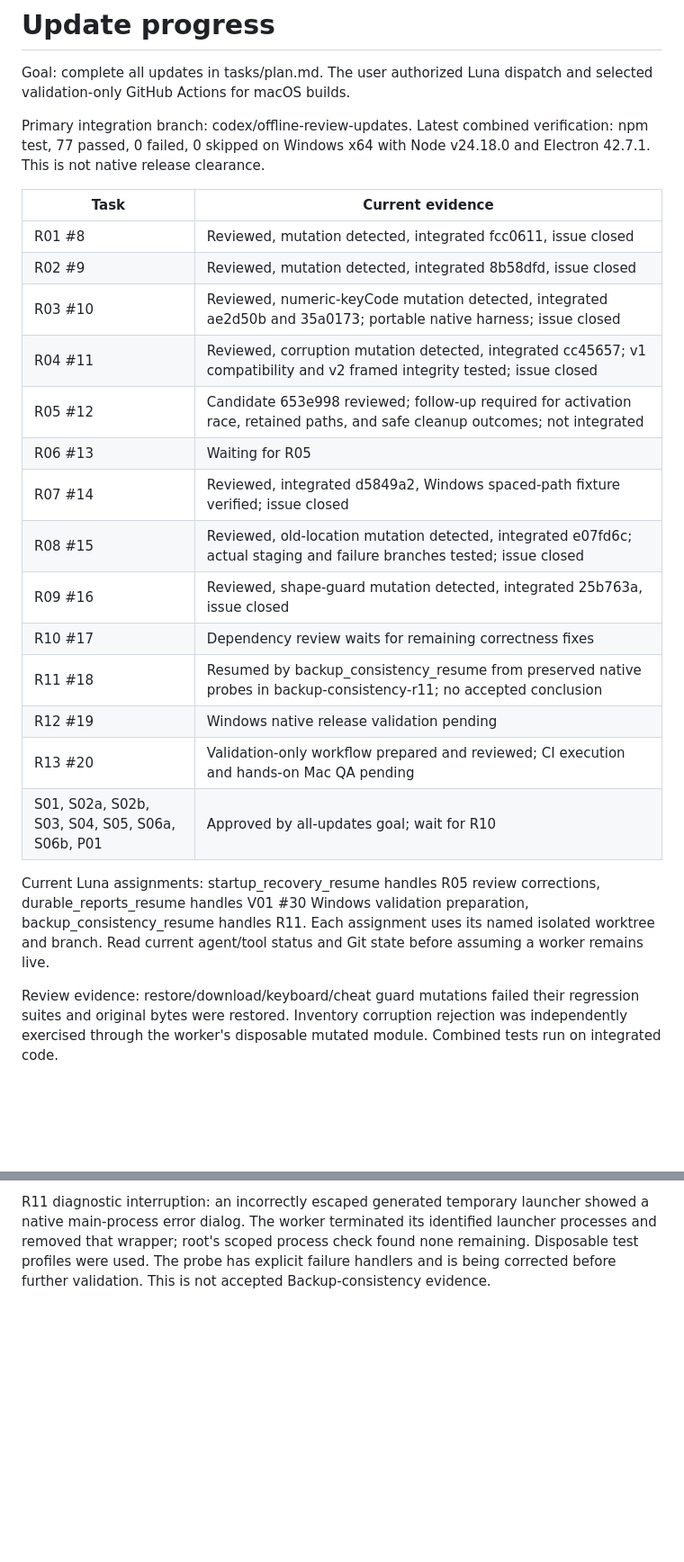
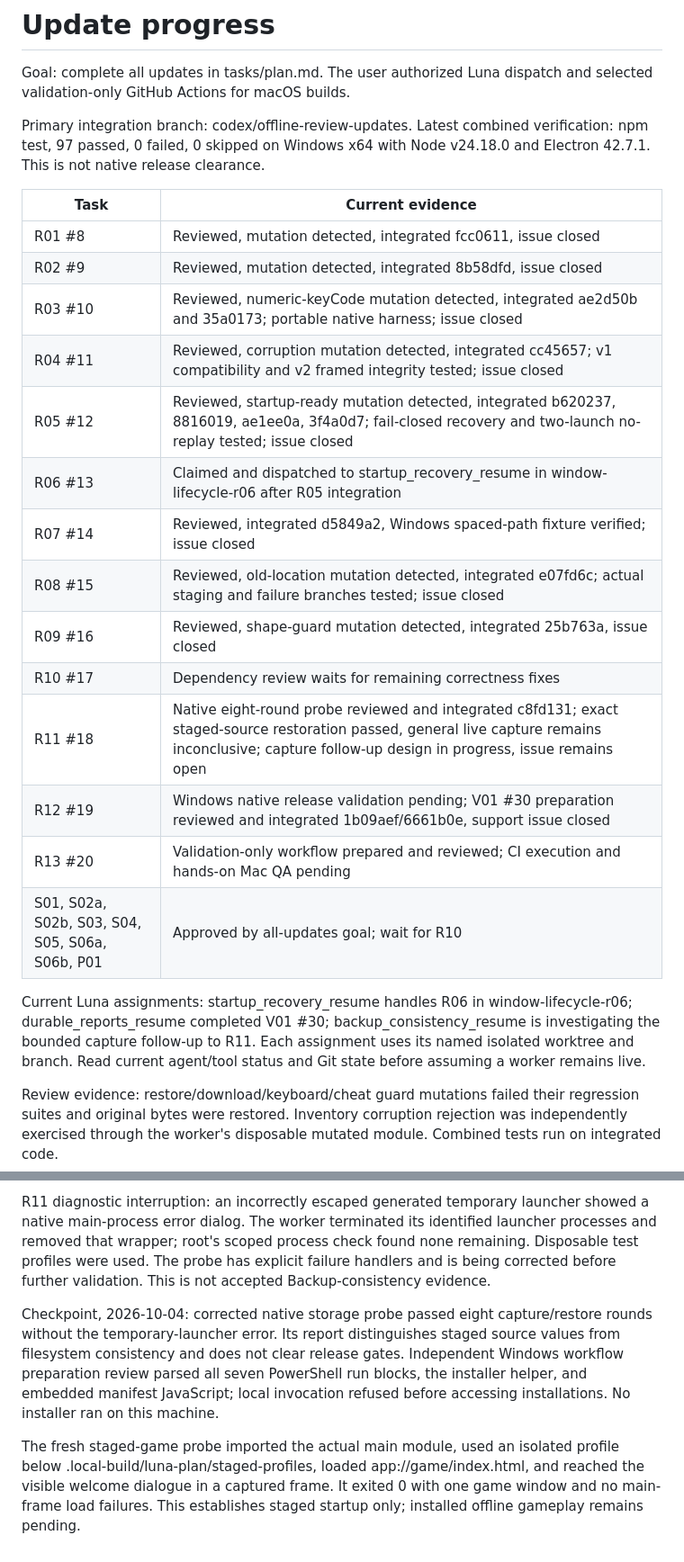
Before and after one commit to gaboopa/pokerogue-electron, a Markdown page: tasks/progress.md, 2 parts joined by grey strips. Shown at 90% size. Drawn GitHub-style; blank space fills up the shorter version.

Commit message:
docs: record recovery and native probe checkpoint

```diff
--- a/tasks/progress.md
+++ b/tasks/progress.md
@@ -3,7 +3,7 @@
 Goal: complete all updates in tasks/plan.md. The user authorized Luna dispatch and selected validation-only GitHub Actions for macOS builds.
 
 Primary integration branch: codex/offline-review-updates.
-Latest combined verification: npm test, 77 passed, 0 failed, 0 skipped on Windows x64 with Node v24.18.0 and Electron 42.7.1.
+Latest combined verification: npm test, 97 passed, 0 failed, 0 skipped on Windows x64 with Node v24.18.0 and Electron 42.7.1.
 This is not native release clearance.
 
 | Task | Current evidence |
@@ -12,18 +12,18 @@ This is not native release clearance.
 | R02 #9 | Reviewed, mutation detected, integrated 8b58dfd, issue closed |
 | R03 #10 | Reviewed, numeric-keyCode mutation detected, integrated ae2d50b and 35a0173; portable native harness; issue closed |
 | R04 #11 | Reviewed, corruption mutation detected, integrated cc45657; v1 compatibility and v2 framed integrity tested; issue closed |
-| R05 #12 | Candidate 653e998 reviewed; follow-up required for activation race, retained paths, and safe cleanup outcomes; not integrated |
-| R06 #13 | Waiting for R05 |
+| R05 #12 | Reviewed, startup-ready mutation detected, integrated b620237, 8816019, ae1ee0a, 3f4a0d7; fail-closed recovery and two-launch no-replay tested; issue closed |
+| R06 #13 | Claimed and dispatched to startup_recovery_resume in window-lifecycle-r06 after R05 integration |
 | R07 #14 | Reviewed, integrated d5849a2, Windows spaced-path fixture verified; issue closed |
 | R08 #15 | Reviewed, old-location mutation detected, integrated e07fd6c; actual staging and failure branches tested; issue closed |
 | R09 #16 | Reviewed, shape-guard mutation detected, integrated 25b763a, issue closed |
 | R10 #17 | Dependency review waits for remaining correctness fixes |
-| R11 #18 | Resumed by backup_consistency_resume from preserved native probes in backup-consistency-r11; no accepted conclusion |
-| R12 #19 | Windows native release validation pending |
+| R11 #18 | Native eight-round probe reviewed and integrated c8fd131; exact staged-source restoration passed, general live capture remains inconclusive; capture follow-up design in progress, issue remains open |
+| R12 #19 | Windows native release validation pending; V01 #30 preparation reviewed and integrated 1b09aef/6661b0e, support issue closed |
 | R13 #20 | Validation-only workflow prepared and reviewed; CI execution and hands-on Mac QA pending |
 | S01, S02a, S02b, S03, S04, S05, S06a, S06b, P01 | Approved by all-updates goal; wait for R10 |
 
-Current Luna assignments: startup_recovery_resume handles R05 review corrections, durable_reports_resume handles V01 #30 Windows validation preparation, backup_consistency_resume handles R11. Each assignment uses its named isolated worktree and branch. Read current agent/tool status and Git state before assuming a worker remains live.
+Current Luna assignments: startup_recovery_resume handles R06 in window-lifecycle-r06; durable_reports_resume completed V01 #30; backup_consistency_resume is investigating the bounded capture follow-up to R11. Each assignment uses its named isolated worktree and branch. Read current agent/tool status and Git state before assuming a worker remains live.
 
 Review evidence: restore/download/keyboard/cheat guard mutations failed their regression suites and original bytes were restored. Inventory corruption rejection was independently exercised through the worker's disposable mutated module. Combined tests run on integrated code.
 
@@ -36,3 +36,7 @@ Resumed 2026-10-04: three new Luna agents own the preserved R05/R08/R11 worktree
 Full upstream-game build, 2026-10-04: npm run build:game exited 0; output retained in .local-build/luna-plan/full-game-build.log. Staged exact game ae6a29a0755743a72f928ac8e3adfd00ec6e01f0, assets 909b43612324622608023b3beb2f24f4ef159c1d, locales c2f9c794ce17f1445d14357a4995353447e9df55. Integrated npm test after R08 passed 77/77 with no skips.
 
 R11 diagnostic interruption: an incorrectly escaped generated temporary launcher showed a native main-process error dialog. The worker terminated its identified launcher processes and removed that wrapper; root's scoped process check found none remaining. Disposable test profiles were used. The probe has explicit failure handlers and is being corrected before further validation. This is not accepted Backup-consistency evidence.
+
+Checkpoint, 2026-10-04: corrected native storage probe passed eight capture/restore rounds without the temporary-launcher error. Its report distinguishes staged source values from filesystem consistency and does not clear release gates. Independent Windows workflow preparation review parsed all seven PowerShell run blocks, the installer helper, and embedded manifest JavaScript; local invocation refused before accessing installations. No installer ran on this machine.
+
+The fresh staged-game probe imported the actual main module, used an isolated profile below .local-build/luna-plan/staged-profiles, loaded app://game/index.html, and reached the visible welcome dialogue in a captured frame. It exited 0 with one game window and no main-frame load failures. This establishes staged startup only; installed offline gameplay remains pending.
```
Also changed, not shown: tasks/plan.md (+2 -4 lines).
